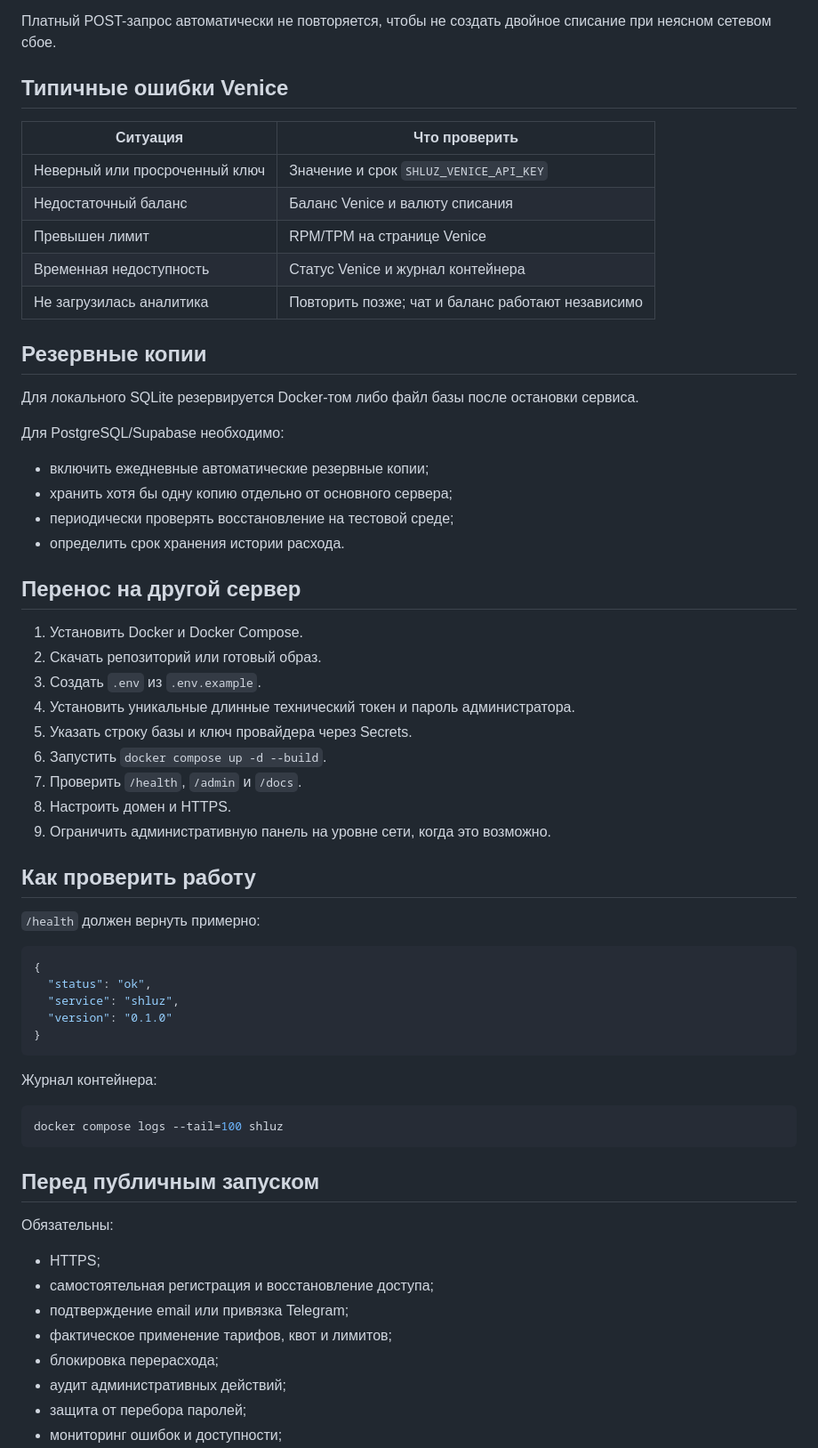
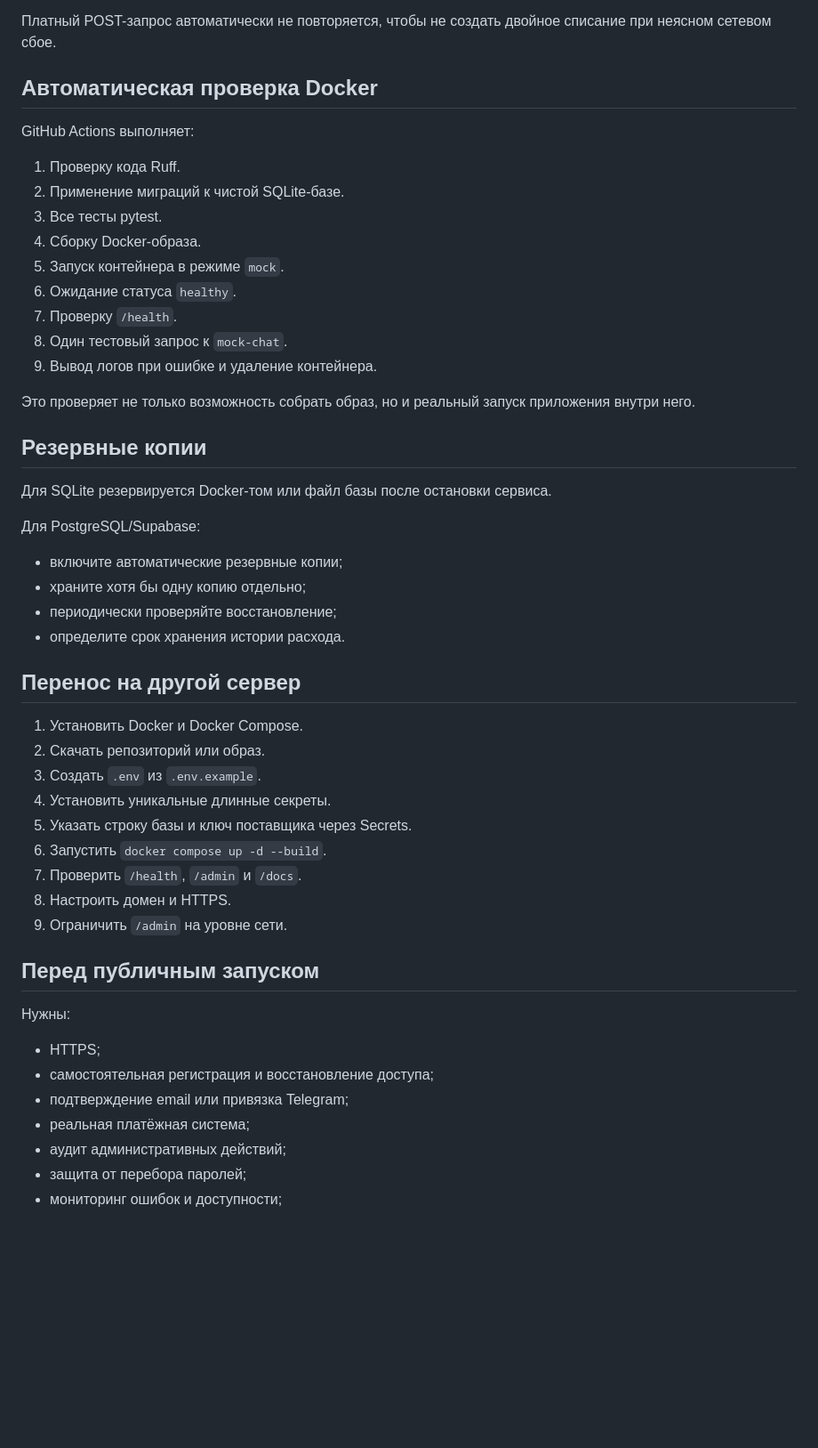
Before and after one commit to DeepDlueIV/shluz, a Markdown page: docs/operations.md, the part around one of its changes. Shown at 89% size. Rendered like a GitHub page; blank space fills up the shorter version.

````diff
--- a/docs/operations.md
+++ b/docs/operations.md
@@ -173,66 +220,53 @@ docker compose up -d --build
 
 Платный POST-запрос автоматически не повторяется, чтобы не создать двойное списание при неясном сетевом сбое.
 
-## Типичные ошибки Venice
+## Автоматическая проверка Docker
 
-| Ситуация | Что проверить |
-|---|---|
-| Неверный или просроченный ключ | Значение и срок `SHLUZ_VENICE_API_KEY` |
-| Недостаточный баланс | Баланс Venice и валюту списания |
-| Превышен лимит | RPM/TPM на странице Venice |
-| Временная недоступность | Статус Venice и журнал контейнера |
-| Не загрузилась аналитика | Повторить позже; чат и баланс работают независимо |
+GitHub Actions выполняет:
+
+1. Проверку кода Ruff.
+2. Применение миграций к чистой SQLite-базе.
+3. Все тесты pytest.
+4. Сборку Docker-образа.
+5. Запуск контейнера в режиме `mock`.
+6. Ожидание статуса `healthy`.
+7. Проверку `/health`.
+8. Один тестовый запрос к `mock-chat`.
+9. Вывод логов при ошибке и удаление контейнера.
+
+Это проверяет не только возможность собрать образ, но и реальный запуск приложения внутри него.
 
 ## Резервные копии
 
-Для локального SQLite резервируется Docker-том либо файл базы после остановки сервиса.
+Для SQLite резервируется Docker-том или файл базы после остановки сервиса.
 
-Для PostgreSQL/Supabase необходимо:
+Для PostgreSQL/Supabase:
 
-- включить ежедневные автоматические резервные копии;
-- хранить хотя бы одну копию отдельно от основного сервера;
-- периодически проверять восстановление на тестовой среде;
-- определить срок хранения истории расхода.
+- включите автоматические резервные копии;
+- храните хотя бы одну копию отдельно;
+- периодически проверяйте восстановление;
+- определите срок хранения истории расхода.
 
 ## Перенос на другой сервер
 
 1. Установить Docker и Docker Compose.
-2. Скачать репозиторий или готовый образ.
+2. Скачать репозиторий или образ.
 3. Создать `.env` из `.env.example`.
-4. Установить уникальные длинные технический токен и пароль администратора.
-5. Указать строку базы и ключ провайдера через Secrets.
+4. Установить уникальные длинные секреты.
+5. Указать строку базы и ключ поставщика через Secrets.
 6. Запустить `docker compose up -d --build`.
 7. Проверить `/health`, `/admin` и `/docs`.
 8. Настроить домен и HTTPS.
-9. Ограничить административную панель на уровне сети, когда это возможно.
-
-## Как проверить работу
-
-`/health` должен вернуть примерно:
-
-```json
-{
-  "status": "ok",
-  "service": "shluz",
-  "version": "0.1.0"
-}
-```
-
-Журнал контейнера:
-
-```bash
-docker compose logs --tail=100 shluz
-```
+9. Ограничить `/admin` на уровне сети.
 
 ## Перед публичным запуском
 
-Обязательны:
+Нужны:
 
 - HTTPS;
 - самостоятельная регистрация и восстановление доступа;
 - подтверждение email или привязка Telegram;
-- фактическое применение тарифов, квот и лимитов;
-- блокировка перерасхода;
+- реальная платёжная система;
 - аудит административных действий;
 - защита от перебора паролей;
 - мониторинг ошибок и доступности;
````
Also changed, not shown: other parts of docs/operations.md (+106 -59 lines).
